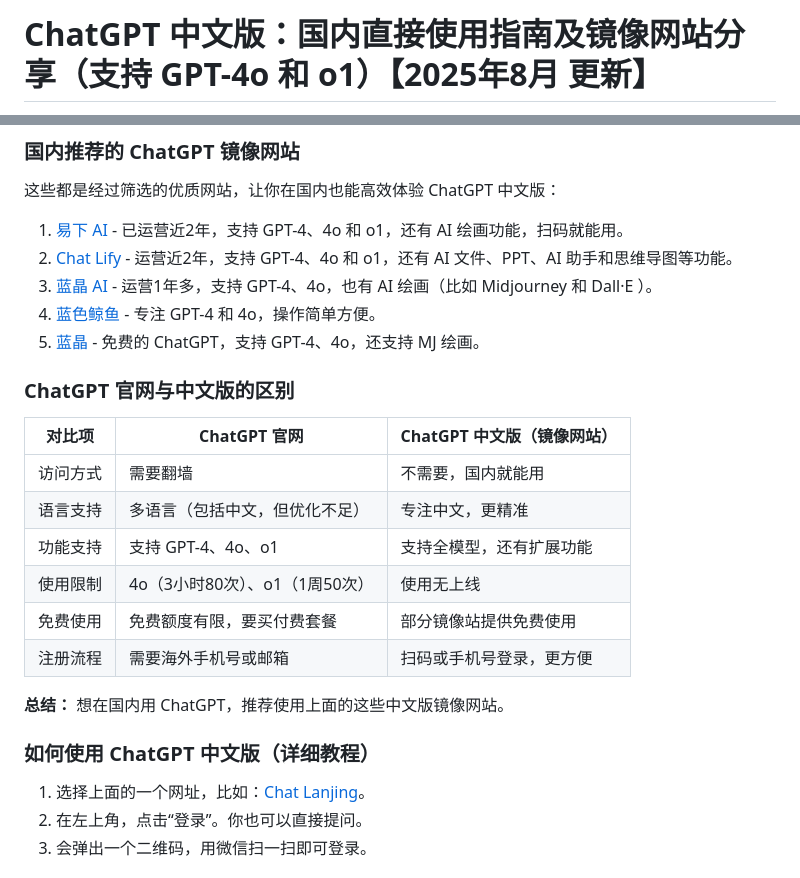
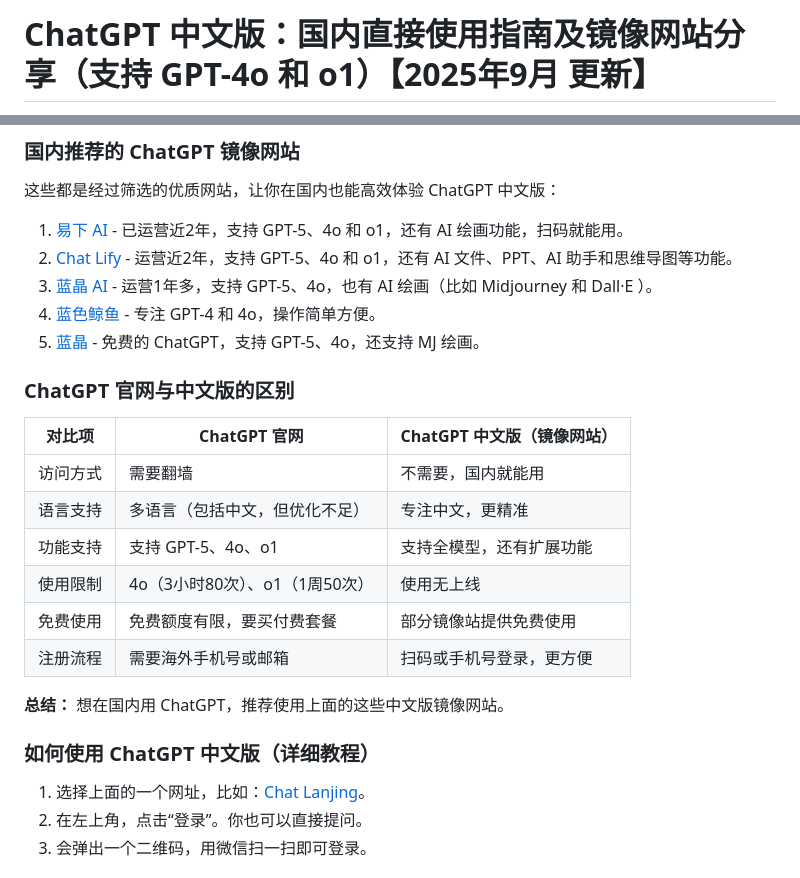
Before and after one commit to chatgpt-chinese-site/chatgpt-chinese, a Markdown page: README.md, 2 parts joined by grey strips. Drawn GitHub-style.

```diff
--- a/README.md
+++ b/README.md
@@ -1,2 +1,2 @@
-# ChatGPT 中文版：国内直接使用指南及镜像网站分享（支持 GPT-4o 和 o1）【2025年8月 更新】
+# ChatGPT 中文版：国内直接使用指南及镜像网站分享（支持 GPT-4o 和 o1）【2025年9月 更新】
 
@@ -14,18 +14,18 @@ ChatGPT 中文版是 OpenAI 专为中文用户优化的版本，能提供更顺
 ### 国内推荐的 ChatGPT 镜像网站
 这些都是经过筛选的优质网站，让你在国内也能高效体验 ChatGPT 中文版：
 
-1. [易下 AI](https://xsimplechat.com/) - 已运营近2年，支持 GPT-4、4o 和 o1，还有 AI 绘画功能，扫码就能用。
-2. [Chat Lify](https://chat.lanjingai.org/) - 运营近2年，支持 GPT-4、4o 和 o1，还有 AI 文件、PPT、AI 助手和思维导图等功能。
-3. [蓝晶 AI](https://guide1.lanjing.ai/) - 运营1年多，支持 GPT-4、4o，也有 AI 绘画（比如 Midjourney 和 Dall·E ）。
+1. [易下 AI](https://xsimplechat.com/) - 已运营近2年，支持 GPT-5、4o 和 o1，还有 AI 绘画功能，扫码就能用。
+2. [Chat Lify](https://ai.lanjingai.org/) - 运营近2年，支持 GPT-5、4o 和 o1，还有 AI 文件、PPT、AI 助手和思维导图等功能。
+3. [蓝晶 AI](https://guide1.lanjing.ai/) - 运营1年多，支持 GPT-5、4o，也有 AI 绘画（比如 Midjourney 和 Dall·E ）。
 4. [蓝色鲸鱼](https://ai.lansejingyu.com/) - 专注 GPT-4 和 4o，操作简单方便。
-5. [蓝晶](https://lanjing.ai/) - 免费的 ChatGPT，支持 GPT-4、4o，还支持 MJ 绘画。
+5. [蓝晶](https://lanjing.ai/) - 免费的 ChatGPT，支持 GPT-5、4o，还支持 MJ 绘画。
 
 ### ChatGPT 官网与中文版的区别
 | 对比项 | ChatGPT 官网 | ChatGPT 中文版（镜像网站） |
 | ------ | ------------- | -------------------------- |
 | 访问方式 | 需要翻墙 | 不需要，国内就能用 |
 | 语言支持 | 多语言（包括中文，但优化不足） | 专注中文，更精准 |
-| 功能支持 | 支持 GPT-4、4o、o1 | 支持全模型，还有扩展功能 |
+| 功能支持 | 支持 GPT-5、4o、o1 | 支持全模型，还有扩展功能 |
 | 使用限制 | 4o（3小时80次）、o1（1周50次） | 使用无上线 |
 | 免费使用 | 免费额度有限，要买付费套餐 | 部分镜像站提供免费使用 |
 | 注册流程 | 需要海外手机号或邮箱 | 扫码或手机号登录，更方便 |
```
Also changed, not shown: other parts of README.md (+2 -2 lines).
